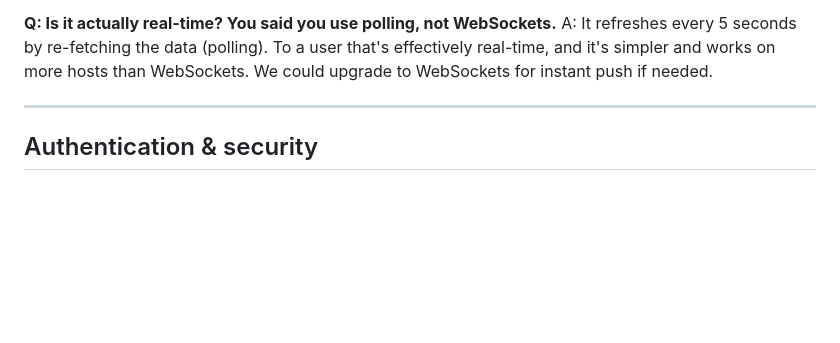
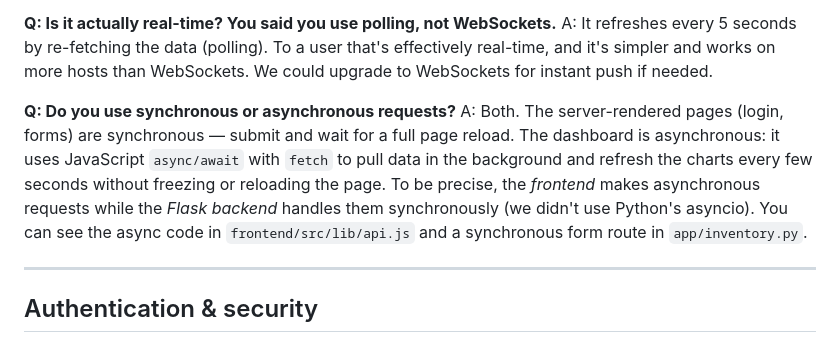
Before and after one commit to acquayejames49-droid/ransbet-iims, a Markdown page: docs/VIVA.md, the part around the change. GitHub-like rendering; blank space fills up the shorter version.

```diff
--- a/docs/VIVA.md
+++ b/docs/VIVA.md
@@ -27,6 +27,15 @@ the charts and repeats every 5 seconds for real-time updates.
 A: It refreshes every 5 seconds by re-fetching the data (polling). To a user that's
 effectively real-time, and it's simpler and works on more hosts than WebSockets. We
 could upgrade to WebSockets for instant push if needed.
+
+**Q: Do you use synchronous or asynchronous requests?**
+A: Both. The server-rendered pages (login, forms) are synchronous — submit and wait
+for a full page reload. The dashboard is asynchronous: it uses JavaScript `async/await`
+with `fetch` to pull data in the background and refresh the charts every few seconds
+without freezing or reloading the page. To be precise, the *frontend* makes asynchronous
+requests while the *Flask backend* handles them synchronously (we didn't use Python's
+asyncio). You can see the async code in `frontend/src/lib/api.js` and a synchronous
+form route in `app/inventory.py`.
 
 ---
 
```
Also changed, not shown: docs/ARCHITECTURE.md (+21 -0 lines).
